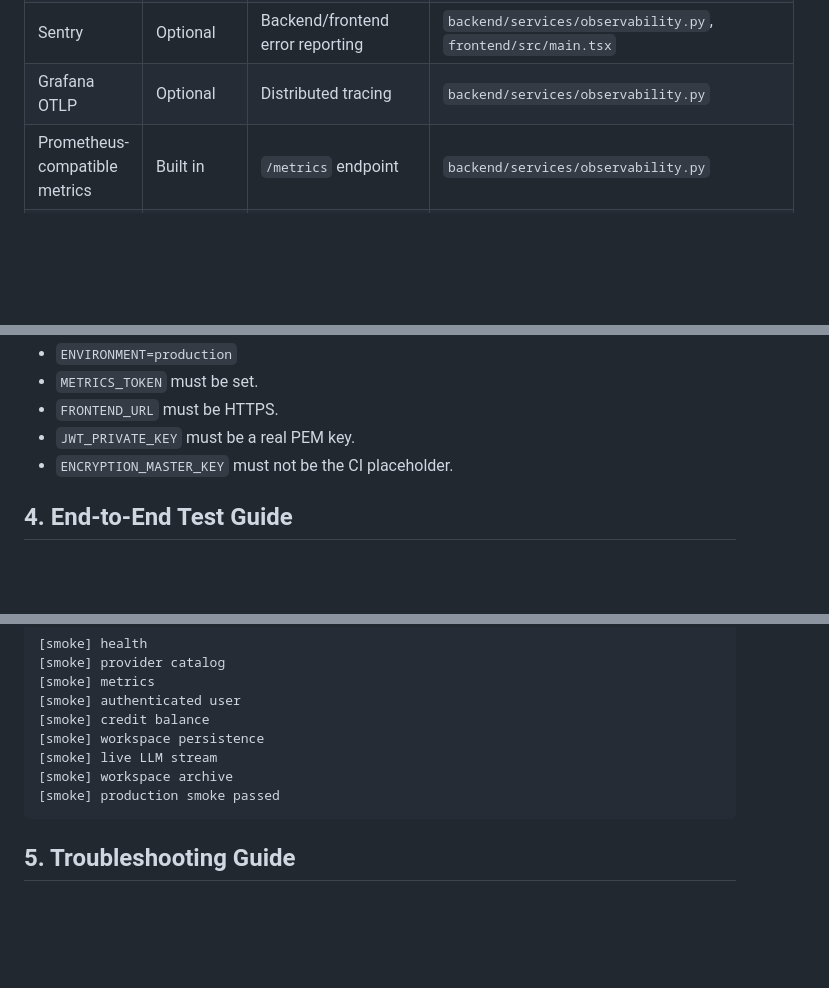
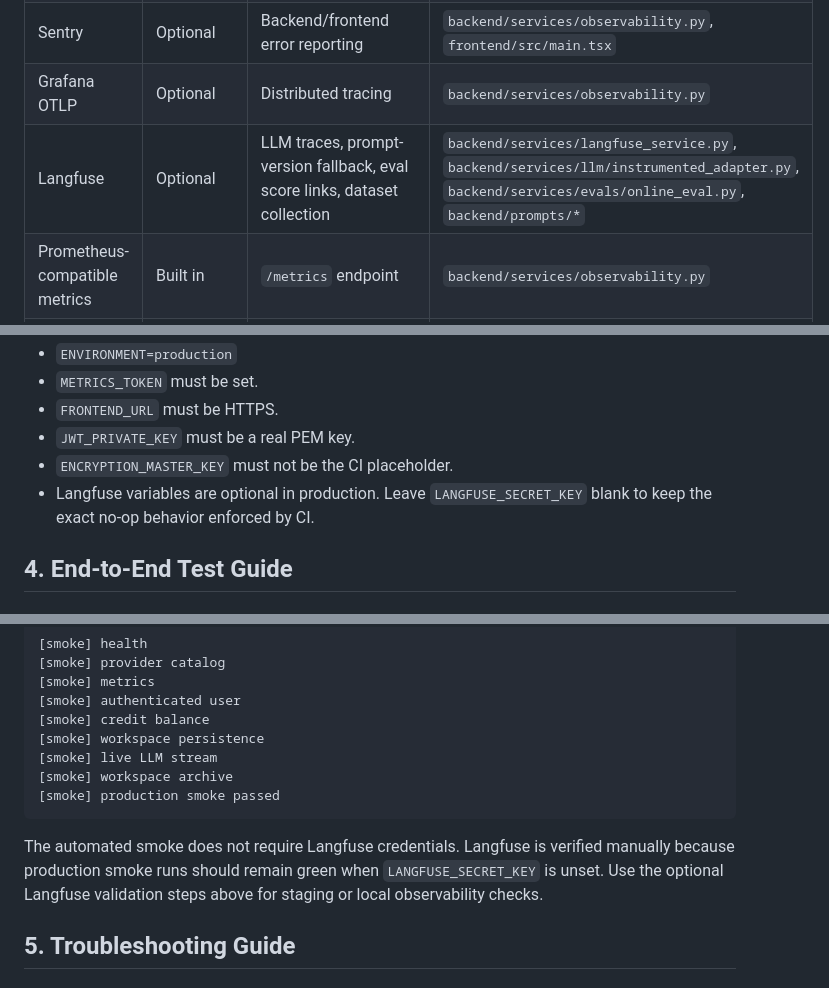
Before and after one commit to rsqrd-labs/specforge, a Markdown page: docs/INTEGRATION_API_SETUP_HANDBOOK.md, 3 parts joined by grey strips. Rendered like a GitHub page; blank space fills up the shorter version.

````diff
--- a/docs/INTEGRATION_API_SETUP_HANDBOOK.md
+++ b/docs/INTEGRATION_API_SETUP_HANDBOOK.md
@@ -28,6 +28,7 @@ Required runtime integrations:
 | Google Gemini | Yes for Google provider | LLM generation/evaluation | `backend/services/llm/google_adapter.py` |
 | Sentry | Optional | Backend/frontend error reporting | `backend/services/observability.py`, `frontend/src/main.tsx` |
 | Grafana OTLP | Optional | Distributed tracing | `backend/services/observability.py` |
+| Langfuse | Optional | LLM traces, prompt-version fallback, eval score links, dataset collection | `backend/services/langfuse_service.py`, `backend/services/llm/instrumented_adapter.py`, `backend/services/evals/online_eval.py`, `backend/prompts/*` |
 | Prometheus-compatible metrics | Built in | `/metrics` endpoint | `backend/services/observability.py` |
 | Railway | Production backend deploy | API, Postgres, Redis hosting | `.github/workflows/ci.yml` |
 | Vercel | Production frontend deploy | Static frontend hosting | `.github/workflows/ci.yml` |
@@ -668,6 +762,8 @@ Production-only requirements enforced by `backend/config.py`:
 - `FRONTEND_URL` must be HTTPS.
 - `JWT_PRIVATE_KEY` must be a real PEM key.
 - `ENCRYPTION_MASTER_KEY` must not be the CI placeholder.
+- Langfuse variables are optional in production. Leave `LANGFUSE_SECRET_KEY`
+  blank to keep the exact no-op behavior enforced by CI.
 
 ## 4. End-to-End Test Guide
 
@@ -795,6 +891,11 @@ Expected:
 [smoke] production smoke passed
 ```
 
+The automated smoke does not require Langfuse credentials. Langfuse is verified
+manually because production smoke runs should remain green when
+`LANGFUSE_SECRET_KEY` is unset. Use the optional Langfuse validation steps above
+for staging or local observability checks.
+
 ## 5. Troubleshooting Guide
 
 ### Backend fails at startup
````
Also changed, not shown: other parts of docs/INTEGRATION_API_SETUP_HANDBOOK.md (+98 -1 lines).
